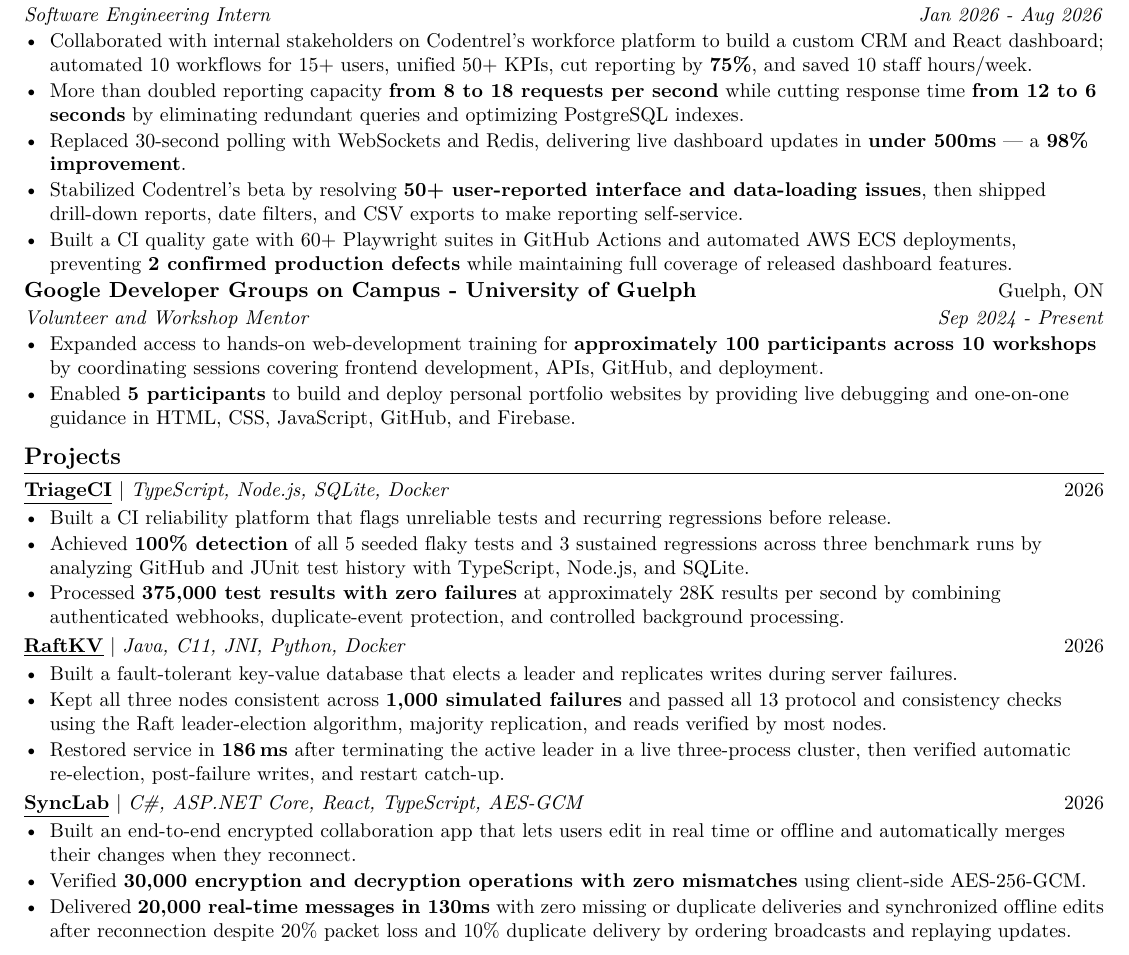
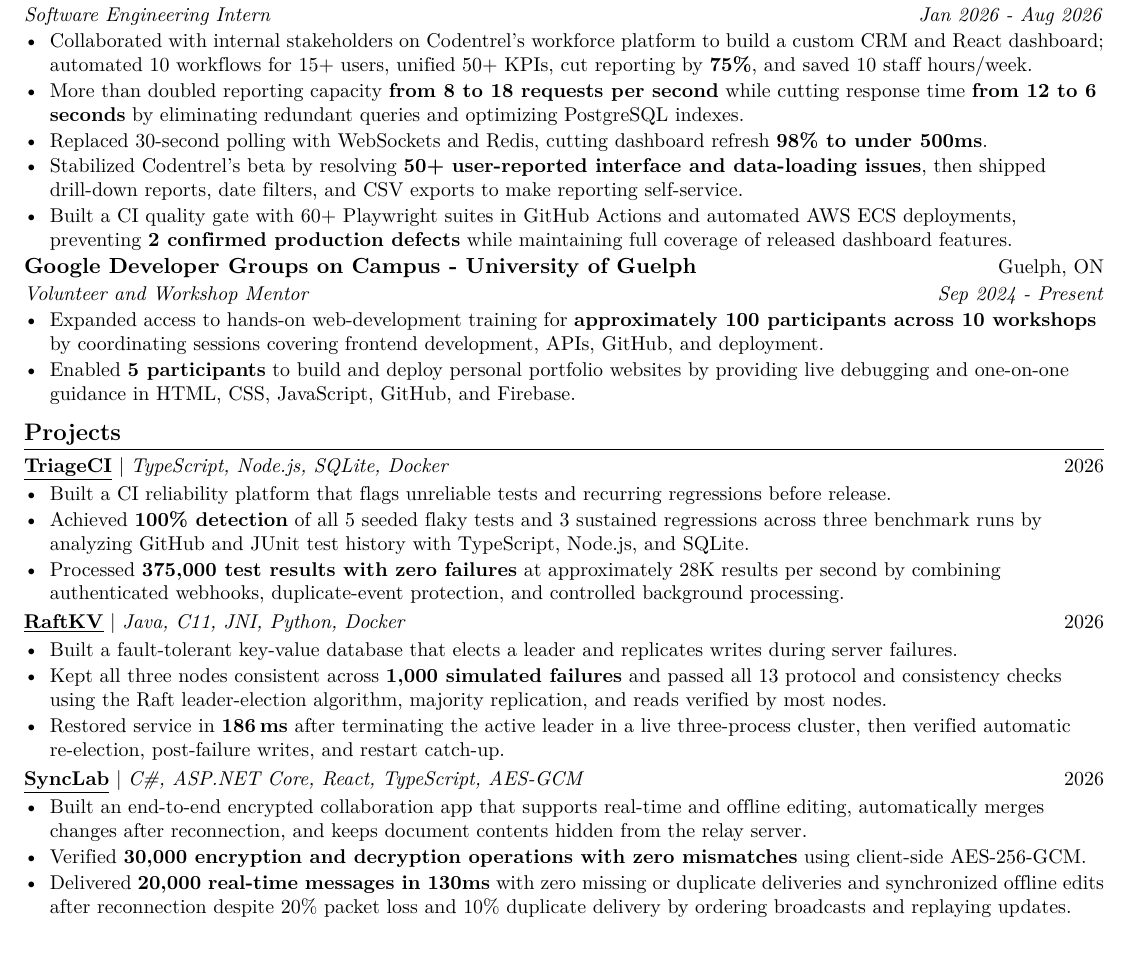
Before and after one commit to EesherJ39/portfolio, a LaTeX CV (resume/Eesher_Janda_Resume.tex): part of the page, cut so that both start at the same text. Compiled offline with pdfLaTeX.

Commit message:
Polish resume line wrapping

```diff
--- a/resume/Eesher_Janda_Resume.tex
+++ b/resume/Eesher_Janda_Resume.tex
@@ -72,7 +72,7 @@
 \begin{resumeItems}
   \resumeItem{Collaborated with internal stakeholders on Codentrel's workforce platform to build a custom CRM and React dashboard; automated 10 workf{}lows for 15+ users, unif{}ied 50+ KPIs, cut reporting by \textbf{75\%}, and saved 10 staf{}f hours/week.}
   \resumeItem{More than doubled reporting capacity \textbf{from 8 to 18 requests per second} while cutting response time \textbf{from 12 to 6 seconds} by eliminating redundant queries and optimizing PostgreSQL indexes.}
-  \resumeItem{Replaced 30-second polling with WebSockets and Redis, delivering live dashboard updates in \textbf{under 500ms} --- a \textbf{98\% improvement}.}
+  \resumeItem{Replaced 30-second polling with WebSockets and Redis, cutting dashboard refresh \textbf{98\% to under 500ms}.}
   \resumeItem{Stabilized Codentrel's beta by resolving \textbf{50+ user-reported interface and data-loading issues}, then shipped drill-down reports, date f{}ilters, and CSV exports to make reporting self-service.}
   \resumeItem{Built a CI quality gate with 60+ Playwright suites in GitHub Actions and automated AWS ECS deployments, preventing \textbf{2 conf{}irmed production defects} while maintaining full coverage of released dashboard features.}
 \end{resumeItems}
@@ -108,7 +108,7 @@
   {\resumelink{https://github.com/EesherJ39/SyncLab}{SyncLab}}
   {C\#, ASP.NET Core, React, TypeScript, AES-GCM}{2026}
 \begin{resumeItems}
-  \resumeItem{Built an end-to-end encrypted collaboration app that lets users edit in real time or of{}f{}line and automatically merges their changes when they reconnect.}
+  \resumeItem{Built an end-to-end encrypted collaboration app that supports real-time and of{}f{}line editing, automatically merges changes after reconnection, and keeps document contents hidden from the relay server.}
   \resumeItem{Verif{}ied \textbf{30,000 encryption and decryption operations with zero mismatches} using client-side AES-256-GCM.}
   \resumeItem{Delivered \textbf{20,000 real-time messages in 130ms} with zero missing or duplicate deliveries and synchronized of{}f{}line edits after reconnection despite 20\% packet loss and 10\% duplicate delivery by ordering broadcasts and replaying updates.}
 \end{resumeItems}
```
